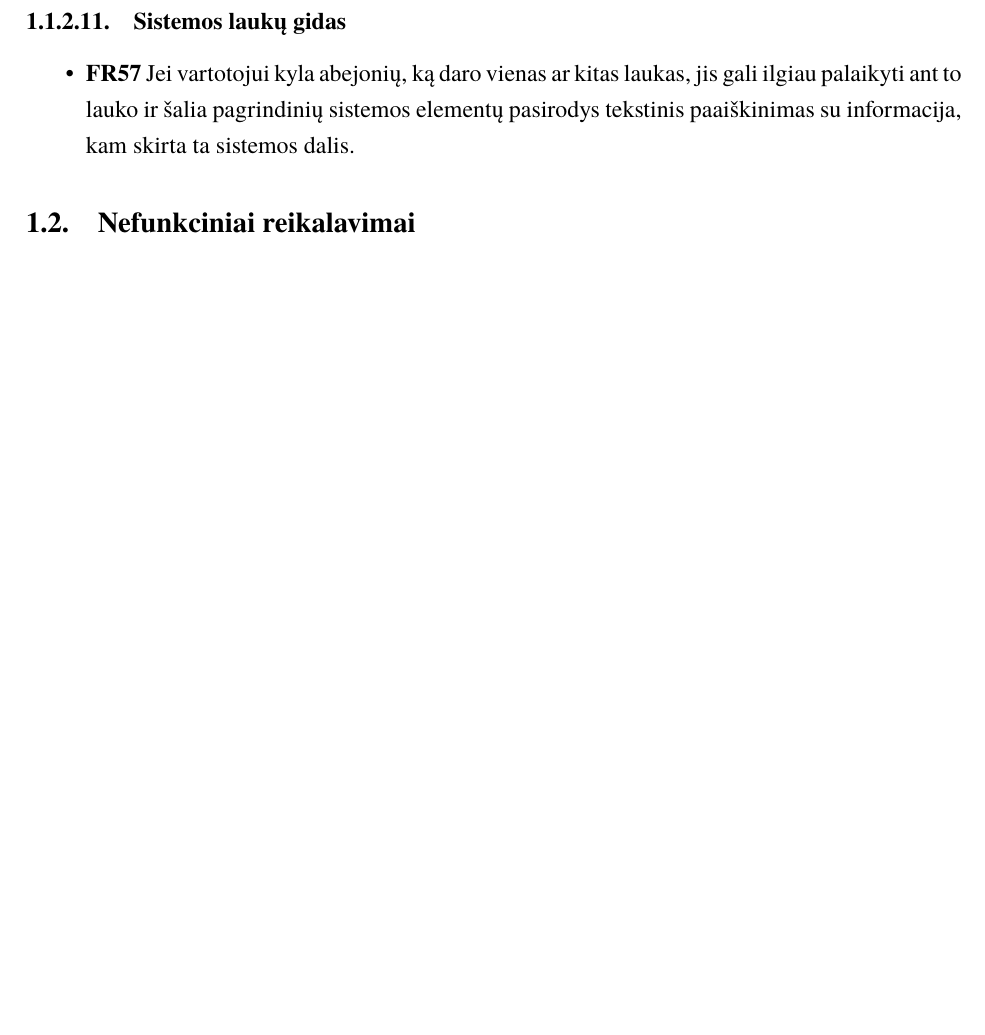
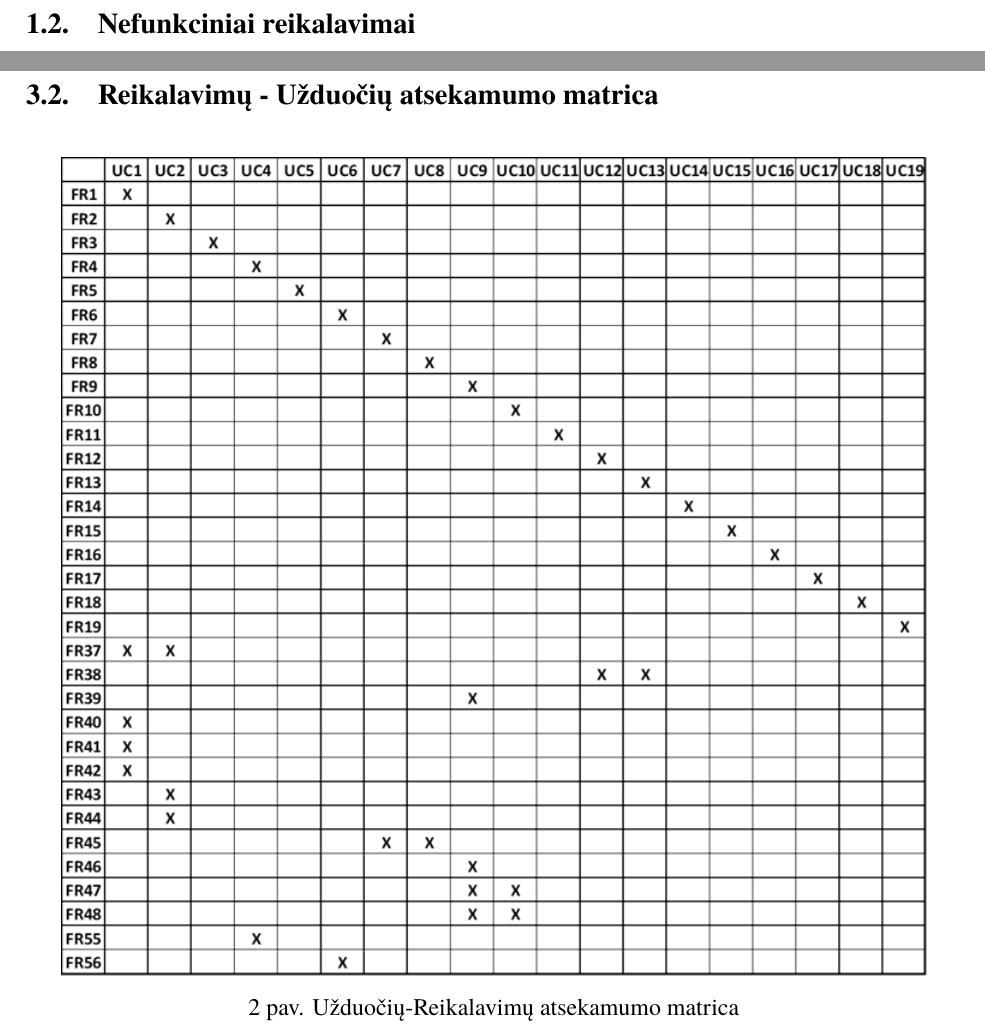
Before and after one commit to JankauskasJ/OI-Systems-PSI, a LaTeX document (LaTeX/Aprasas.tex): part of page 8 of 20 before the commit and two parts of pages 8 and 18 of 21 after it, the two joined at a grey line, cut at the place of the change, the shorter picture padded with empty space. Compiled offline with XeLaTeX; a missing font is replaced by an installed copy or a similar font.

Commit message:
Add UC-Requirements matrix

```diff
--- a/LaTeX/Aprasas.tex
+++ b/LaTeX/Aprasas.tex
@@ -174,11 +174,6 @@
 	\item \textbf{FR56} Aptikus klaidą ar susidūrus su kitokia problema sistemoje vartotojas gali nesunkiai apie tai pranešti sistemos administratoriui naudodamasis pranešimo apie klaidą funkcija.
 \end{itemize}
 
-\subsubsubsection{Sistemos laukų gidas}
-\begin{itemize}
-	\item \textbf{FR57} Jei vartotojui kyla abejonių, ką daro vienas ar kitas laukas, jis gali ilgiau palaikyti ant to lauko ir šalia pagrindinių sistemos elementų pasirodys tekstinis paaiškinimas su informacija, kam skirta ta sistemos dalis.
-\end{itemize}
-
 \subsection{Nefunkciniai reikalavimai}
 \subsubsection{Sisteminių interfeisų reikalavimai}
 \subsubsubsection{OS naudojimo reikalavimai}
@@ -399,6 +394,14 @@ Naudotojas pšoniniame meniu spaudžia "Visų naudotojų reitingas", tada sistem
 Naudotojas šoniniame meniu spaudžia "Mano darbai", tada sistema atvaizduoja langą "Mano darbai", kuriame pateikiamas naudotojo pasirinktų darbų sąrašas.
 \subsubsection{UC20 "Peržiūrėti pateiktų darbų sąrašą"}
 Naudotojas šoniniame meniu spaudžia "Mano darbai", tada sistema atvaizduoja langą "Mano darbai", kuriame pateikiamas naudotojo pateiktų darbų sąrašas.
+
+\subsection{Reikalavimų - Užduočių atsekamumo matrica}
+\begin{figure}[H]
+    \centering
+    \includegraphics[scale=0.8]{img/UC-matrix}
+    \caption{Užduočių-Reikalavimų atsekamumo matrica}
+    \label{img:uc-matrix}
+\end{figure}
 
 \sectionnonum{Išvados}
 Remiantis ICONIX procesu, šiame dokumente surašyti visi reikalavimai mobiliajai programėlei "Help4Help". Taip pat sukurtas ir pateiktas dalykinės srities modelis, aprašyti užduočių vykdymo scenarijai bei sukurtos atsekamumo matricos.
```
Also changed, not shown: LaTeX/Aprasas.pdf, LaTeX/img/UC-matrix.png (added), LaTeX/Aprasas.tex (2 more changed lines), 5 other files. Lines whose indentation alone changed are shown as unchanged.
